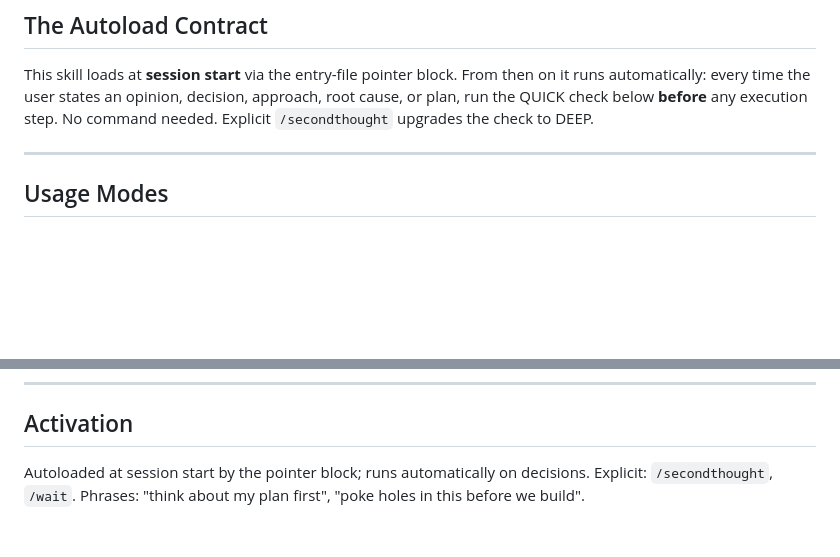
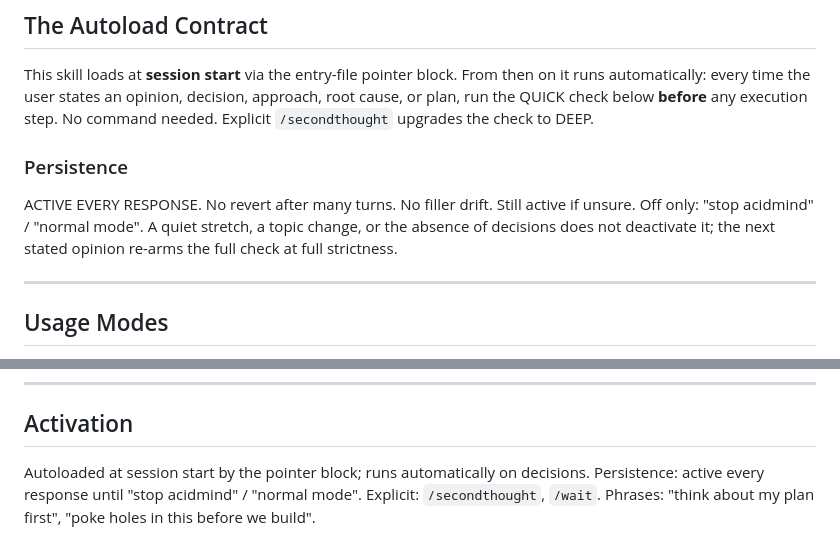
Before and after one commit to ragajatsuma-cmd/acidmind, a Markdown page: skills/secondthought-critic/SKILL.md, 2 parts joined by grey strips. Drawn GitHub-style; blank space fills up the shorter version.

Commit message:
Add persistence clause to secondthought-critic: active every response until stop acidmind (v1.5.3)

```diff
--- a/skills/secondthought-critic/SKILL.md
+++ b/skills/secondthought-critic/SKILL.md
@@ -43,6 +43,13 @@ This skill loads at **session start** via the entry-file pointer block. From the
 automatically: every time the user states an opinion, decision, approach, root cause, or
 plan, run the QUICK check below **before** any execution step. No command needed. Explicit
 `/secondthought` upgrades the check to DEEP.
+
+### Persistence
+
+ACTIVE EVERY RESPONSE. No revert after many turns. No filler drift. Still active if unsure.
+Off only: "stop acidmind" / "normal mode". A quiet stretch, a topic change, or the absence of
+decisions does not deactivate it; the next stated opinion re-arms the full check at full
+strictness.
 
 ---
 
@@ -248,5 +255,6 @@ and the first action taken on it.
 ## Activation
 
 Autoloaded at session start by the pointer block; runs automatically on decisions.
+Persistence: active every response until "stop acidmind" / "normal mode".
 Explicit: `/secondthought`, `/wait`.
 Phrases: "think about my plan first", "poke holes in this before we build".
```
Also changed, not shown: CHANGELOG.md (+8 -0 lines).
